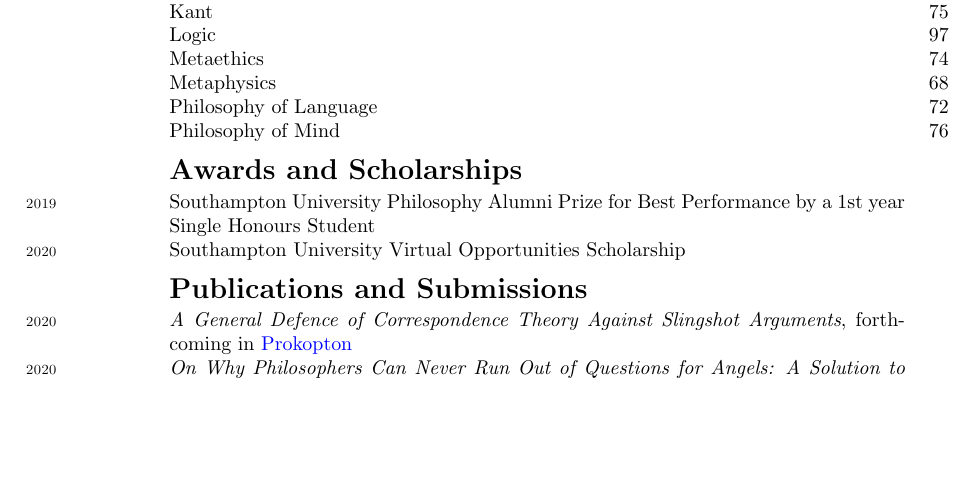
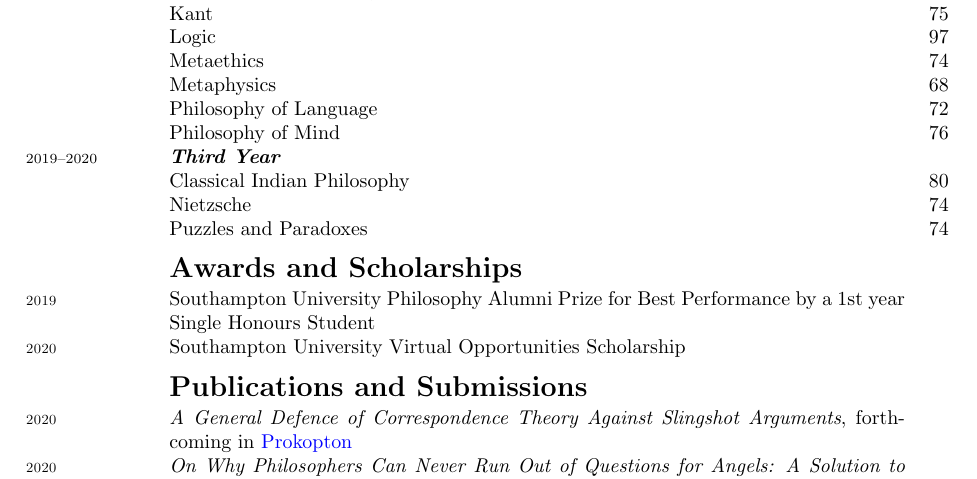
Before and after one commit to Hugo-Heagren/CV-and-website, a LaTeX CV (cv.tex): part of the page before the commit and part of page 2 of 2 after it, cut so that both start at the same text, the shorter picture padded with empty space. Compiled offline with pdfLaTeX.

Commit message:
ADD THIRD YEAR MODULES

```diff
--- a/cv.tex
+++ b/cv.tex
@@ -124,6 +124,10 @@
             \etem{Metaphysics}                     {68}
             \etem{Philosophy of Language}          {72}
             \etem{Philosophy of Mind}              {76}
+	    \listsub{2019--2020}{Third Year}
+	    \etem{Classical Indian Philosophy}     {80}
+	    \etem{Nietzsche}                       {74}
+	    \etem{Puzzles and Paradoxes}           {74}
 }
 \section{Awards and Scholarships}
 \entry{2019}{Southampton University Philosophy Alumni Prize for Best Performance by a 1st year Single Honours Student}{}
```
